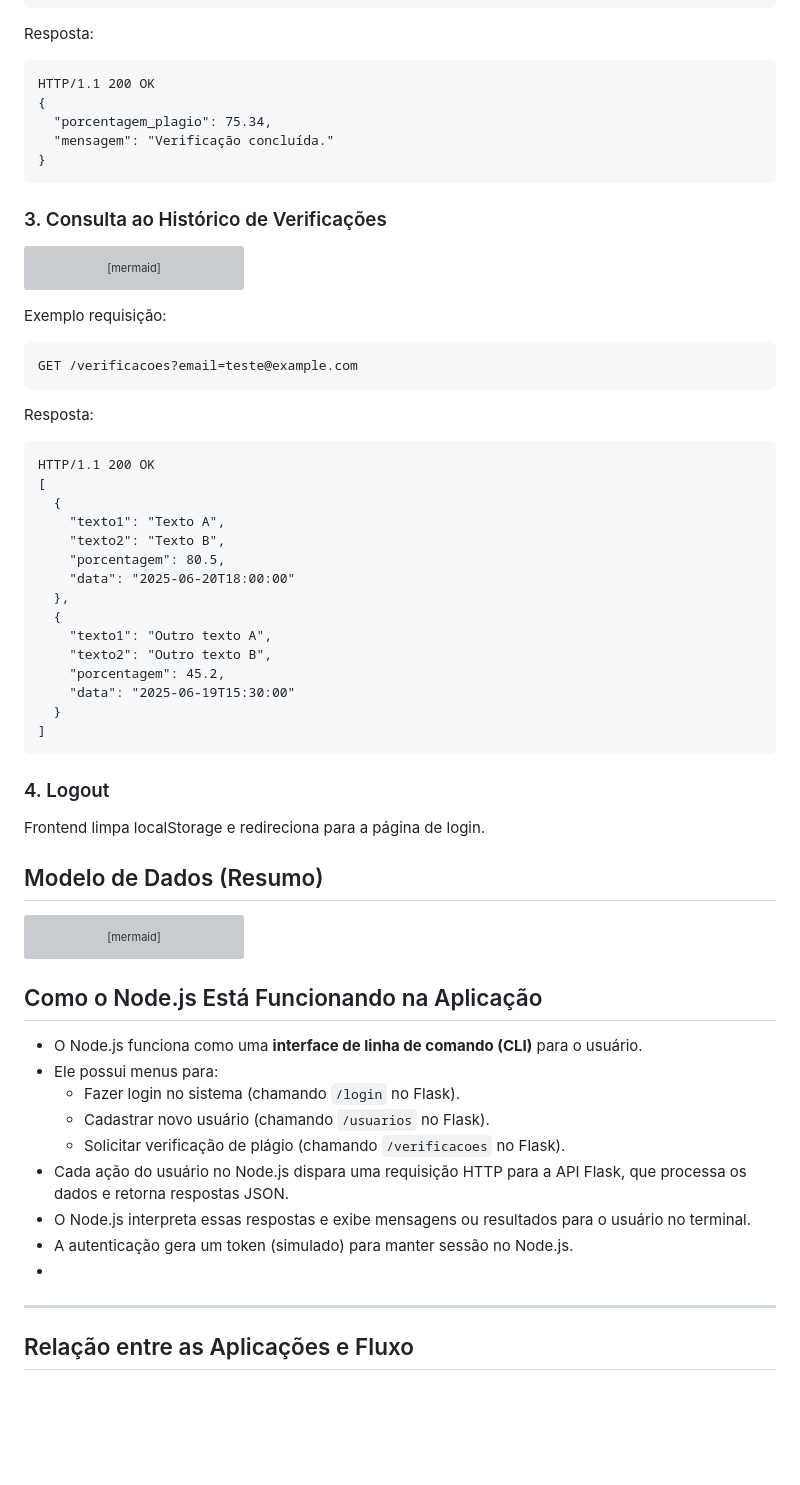
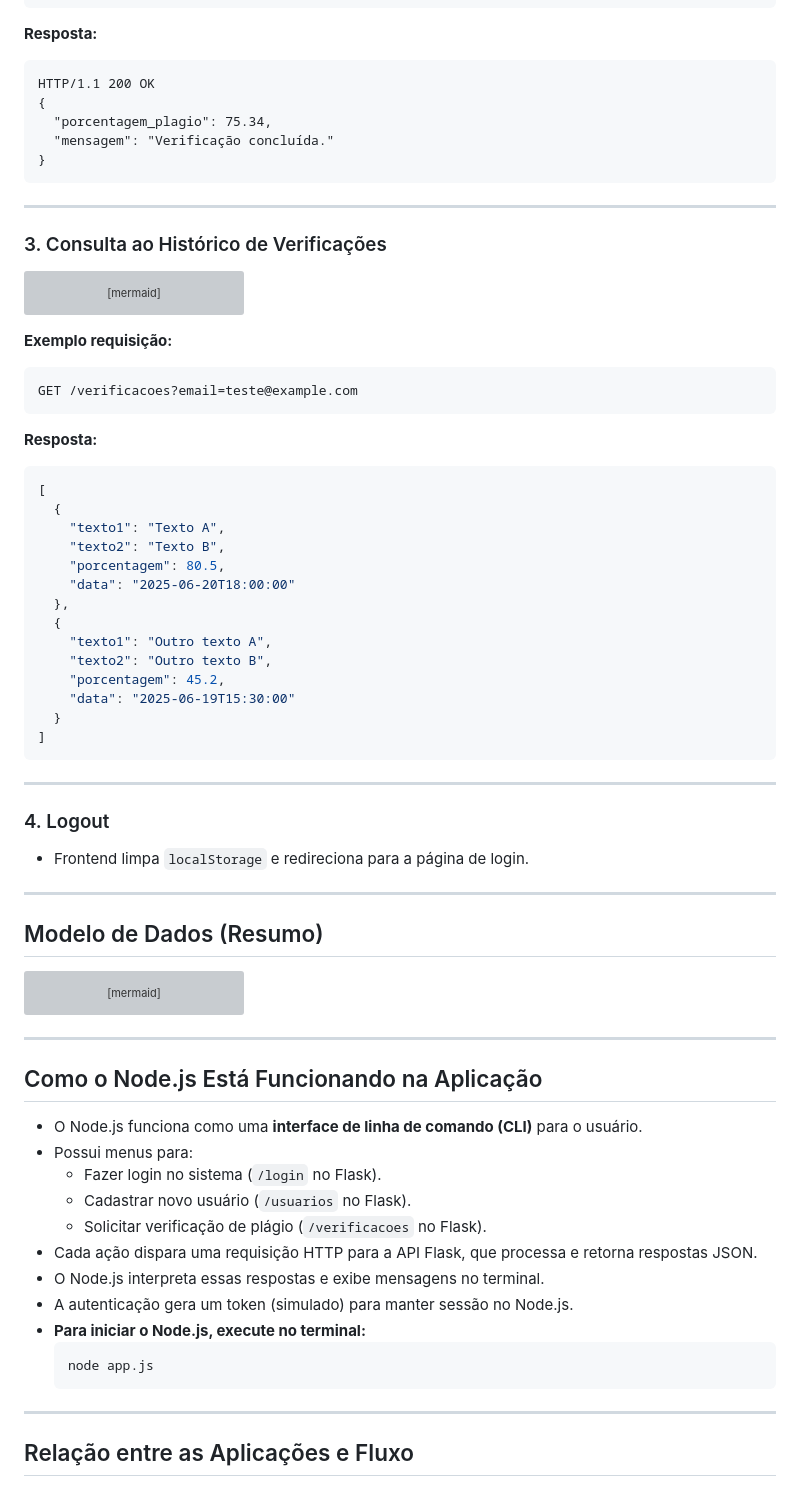
Before and after one commit to Adalbert-s/Flask-NodeJs, a Markdown page: README.md, the part around one of its changes. Rendered like a GitHub page; blank space fills up the shorter version; grey boxes are pictures that could not be loaded.

````diff
--- a/README.md
+++ b/README.md
@@ -98,8 +121,8 @@ Content-Type: application/json
   "texto2": "Texto para comparação."
 }
 ```
-Resposta:
-```
+**Resposta:**
+```http
 HTTP/1.1 200 OK
 {
   "porcentagem_plagio": 75.34,
@@ -107,7 +130,10 @@ HTTP/1.1 200 OK
 }
 ```
 
+---
+
 ### 3. Consulta ao Histórico de Verificações
+
 ```mermaid
 sequenceDiagram
   User->>Frontend: Abre página histórico
@@ -115,13 +141,12 @@ sequenceDiagram
   Backend-->>Frontend: 200 OK [lista de verificações]
   Frontend->>User: Renderiza histórico na tela
 ```
-Exemplo requisição:
-```
+**Exemplo requisição:**
+```http
 GET /verificacoes?email=teste@example.com
 ```
-Resposta:
-```
-HTTP/1.1 200 OK
+**Resposta:**
+```json
 [
   {
     "texto1": "Texto A",
@@ -138,10 +163,16 @@ HTTP/1.1 200 OK
 ]
 ```
 
+---
+
 ### 4. Logout
-Frontend limpa localStorage e redireciona para a página de login.
+
+- Frontend limpa `localStorage` e redireciona para a página de login.
+
+---
 
 ## Modelo de Dados (Resumo)
+
 ```mermaid
 classDiagram
   class Usuario {
@@ -161,17 +192,24 @@ classDiagram
   }
   Usuario "1" -- "0..*" Verificacao : possui
 ```
+
+---
+
 ## Como o Node.js Está Funcionando na Aplicação
 
 - O Node.js funciona como uma **interface de linha de comando (CLI)** para o usuário.
-- Ele possui menus para:
-  - Fazer login no sistema (chamando `/login` no Flask).
-  - Cadastrar novo usuário (chamando `/usuarios` no Flask).
-  - Solicitar verificação de plágio (chamando `/verificacoes` no Flask).
-- Cada ação do usuário no Node.js dispara uma requisição HTTP para a API Flask, que processa os dados e retorna respostas JSON.
-- O Node.js interpreta essas respostas e exibe mensagens ou resultados para o usuário no terminal.
+- Possui menus para:
+  - Fazer login no sistema (`/login` no Flask).
+  - Cadastrar novo usuário (`/usuarios` no Flask).
+  - Solicitar verificação de plágio (`/verificacoes` no Flask).
+- Cada ação dispara uma requisição HTTP para a API Flask, que processa e retorna respostas JSON.
+- O Node.js interpreta essas respostas e exibe mensagens no terminal.
 - A autenticação gera um token (simulado) para manter sessão no Node.js.
--
+- **Para iniciar o Node.js, execute no terminal:**
+  ```
+  node app.js
+  ```
+
 ---
 
 ## Relação entre as Aplicações e Fluxo
````
Also changed, not shown: other parts of README.md (+48 -20 lines).
